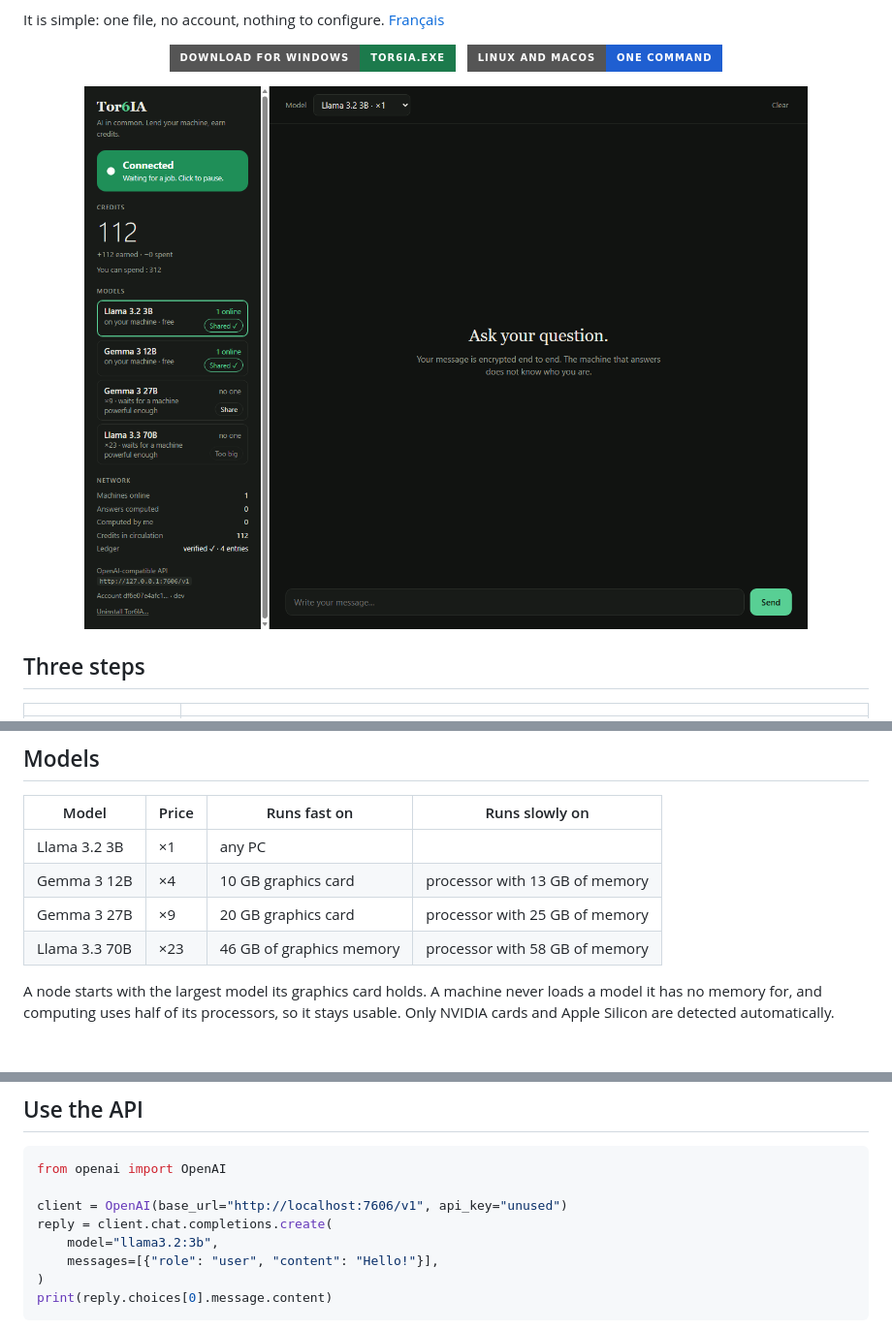
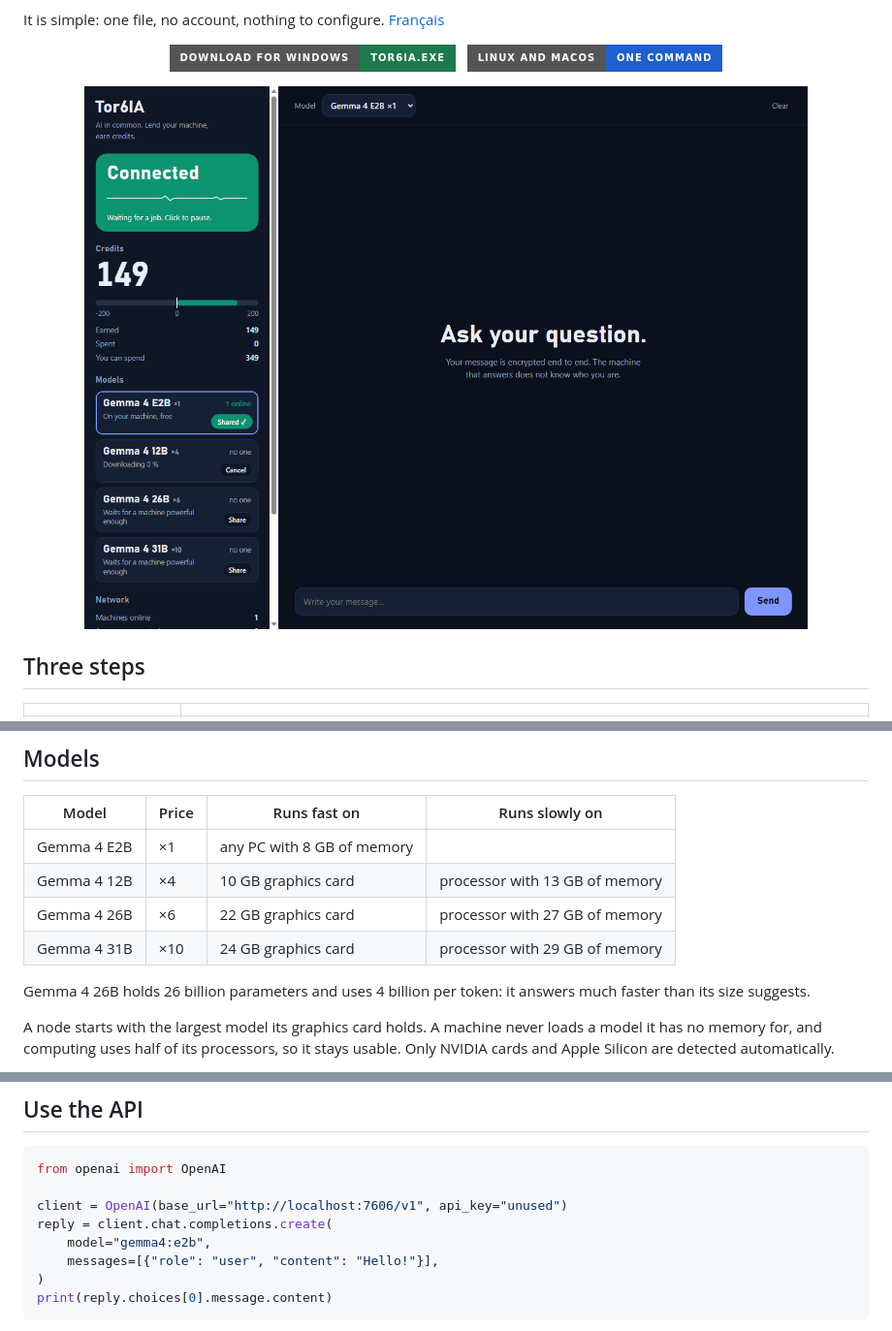
Before and after one commit to tomDeprez/Tor6IA, a Markdown page: README.md, 3 parts joined by grey strips. Shown at 97% size. Drawn GitHub-style; pictures changed too: docs/screenshot.png; badges without logos; blank space fills up the shorter version.

```diff
--- a/README.md
+++ b/README.md
@@ -84,10 +84,12 @@ The model list shows how many machines offer each model, its price, and how many
 
 | Model | Price | Runs fast on | Runs slowly on |
 |---|---|---|---|
-| Llama 3.2 3B | ×1 | any PC | |
-| Gemma 3 12B | ×4 | 10 GB graphics card | processor with 13 GB of memory |
-| Gemma 3 27B | ×9 | 20 GB graphics card | processor with 25 GB of memory |
-| Llama 3.3 70B | ×23 | 46 GB of graphics memory | processor with 58 GB of memory |
+| Gemma 4 E2B | ×1 | any PC with 8 GB of memory | |
+| Gemma 4 12B | ×4 | 10 GB graphics card | processor with 13 GB of memory |
+| Gemma 4 26B | ×6 | 22 GB graphics card | processor with 27 GB of memory |
+| Gemma 4 31B | ×10 | 24 GB graphics card | processor with 29 GB of memory |
+
+Gemma 4 26B holds 26 billion parameters and uses 4 billion per token: it answers much faster than its size suggests.
 
 A node starts with the largest model its graphics card holds. A machine never loads a model it has no memory for, and computing uses half of its processors, so it stays usable. Only NVIDIA cards and Apple Silicon are detected automatically.
 
@@ -128,7 +130,7 @@ from openai import OpenAI
 
 client = OpenAI(base_url="http://localhost:7606/v1", api_key="unused")
 reply = client.chat.completions.create(
-    model="llama3.2:3b",
+    model="gemma4:e2b",
     messages=[{"role": "user", "content": "Hello!"}],
 )
 print(reply.choices[0].message.content)
```
Also changed, not shown: other parts of README.md (+1 -1 lines), CHANGELOG.md (+18 -0 lines), README.fr.md (+8 -6 lines), 7 other files.
